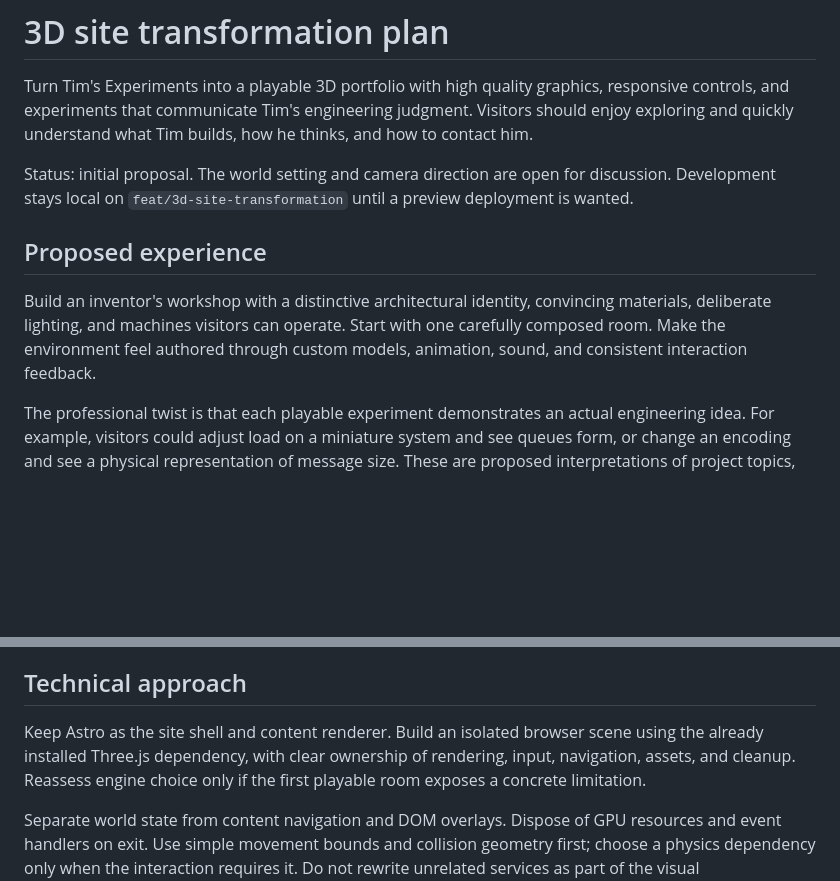
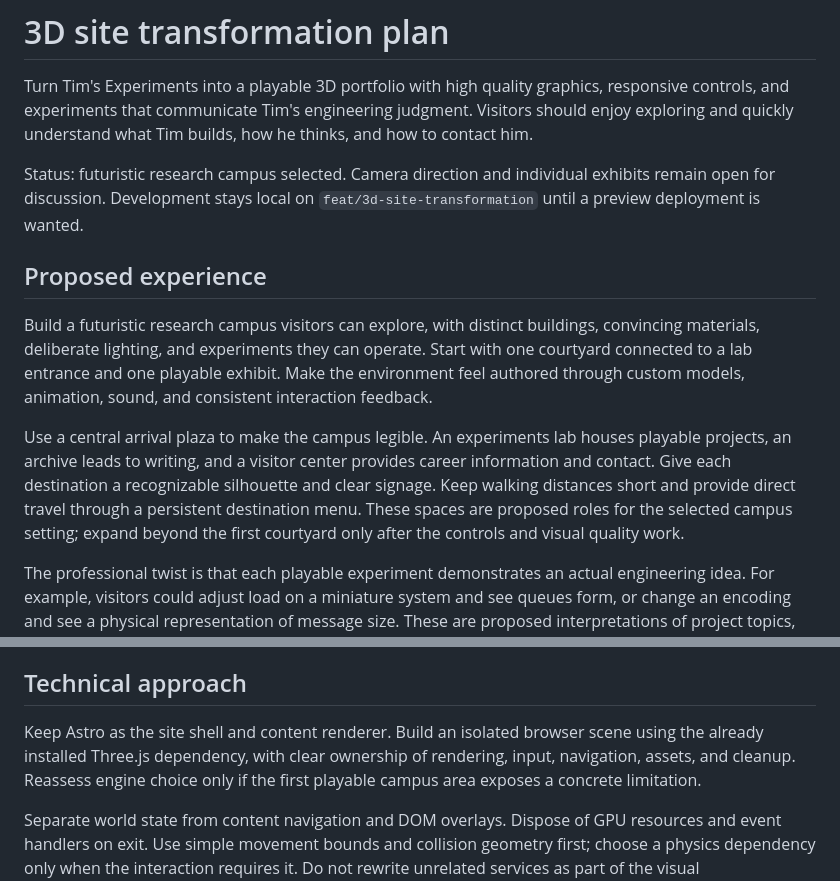
Before and after one commit to timsexperiments/timsexperiments.foo, a Markdown page: docs/3d-site-transformation.md, 2 parts joined by grey strips. Drawn GitHub-style; blank space fills up the shorter version.

```diff
--- a/docs/3d-site-transformation.md
+++ b/docs/3d-site-transformation.md
@@ -2,11 +2,13 @@
 
 Turn Tim's Experiments into a playable 3D portfolio with high quality graphics, responsive controls, and experiments that communicate Tim's engineering judgment. Visitors should enjoy exploring and quickly understand what Tim builds, how he thinks, and how to contact him.
 
-Status: initial proposal. The world setting and camera direction are open for discussion. Development stays local on `feat/3d-site-transformation` until a preview deployment is wanted.
+Status: futuristic research campus selected. Camera direction and individual exhibits remain open for discussion. Development stays local on `feat/3d-site-transformation` until a preview deployment is wanted.
 
 ## Proposed experience
 
-Build an inventor's workshop with a distinctive architectural identity, convincing materials, deliberate lighting, and machines visitors can operate. Start with one carefully composed room. Make the environment feel authored through custom models, animation, sound, and consistent interaction feedback.
+Build a futuristic research campus visitors can explore, with distinct buildings, convincing materials, deliberate lighting, and experiments they can operate. Start with one courtyard connected to a lab entrance and one playable exhibit. Make the environment feel authored through custom models, animation, sound, and consistent interaction feedback.
+
+Use a central arrival plaza to make the campus legible. An experiments lab houses playable projects, an archive leads to writing, and a visitor center provides career information and contact. Give each destination a recognizable silhouette and clear signage. Keep walking distances short and provide direct travel through a persistent destination menu. These spaces are proposed roles for the selected campus setting; expand beyond the first courtyard only after the controls and visual quality work.
 
 The professional twist is that each playable experiment demonstrates an actual engineering idea. For example, visitors could adjust load on a miniature system and see queues form, or change an encoding and see a physical representation of message size. These are proposed interpretations of project topics, not claims about measured project results. Every exhibit should connect the interaction to a real project, article, implementation decision, or lesson.
 
@@ -54,7 +56,7 @@ Provide a complete text navigation mode when 3D is unwanted or unavailable. A ca
 
 ## Technical approach
 
-Keep Astro as the site shell and content renderer. Build an isolated browser scene using the already installed Three.js dependency, with clear ownership of rendering, input, navigation, assets, and cleanup. Reassess engine choice only if the first playable room exposes a concrete limitation.
+Keep Astro as the site shell and content renderer. Build an isolated browser scene using the already installed Three.js dependency, with clear ownership of rendering, input, navigation, assets, and cleanup. Reassess engine choice only if the first playable campus area exposes a concrete limitation.
 
 Separate world state from content navigation and DOM overlays. Dispose of GPU resources and event handlers on exit. Use simple movement bounds and collision geometry first; choose a physics dependency only when the interaction requires it. Do not rewrite unrelated services as part of the visual transformation.
 
```
Also changed, not shown: other parts of docs/3d-site-transformation.md (+7 -8 lines).
